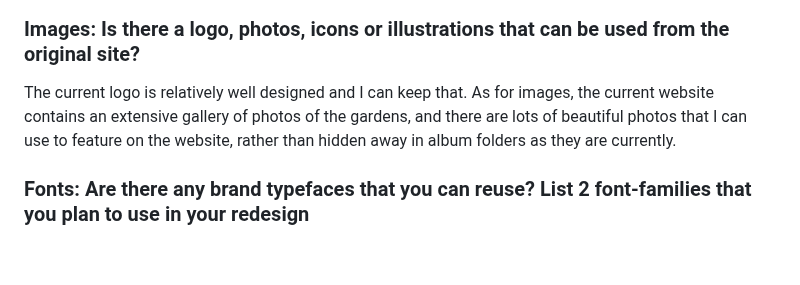
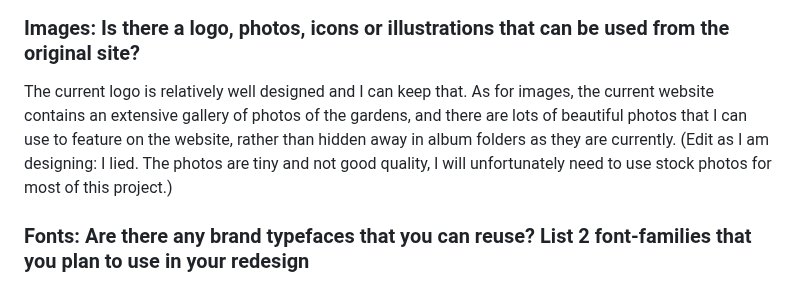
Before and after one commit to nic-dgl103-f24-dlu1/project-rae-hemstreet, a Markdown page: README.md, the part around the change. GitHub-like rendering; blank space fills up the shorter version.

Commit message:
Update project plan

```diff
--- a/README.md
+++ b/README.md
@@ -65,7 +65,7 @@ Most of the current colors featured in the current website contribute to the dat
 
 ### Images: Is there a logo, photos, icons or illustrations that can be used from the original site?
 
-The current logo is relatively well designed and I can keep that. As for images, the current website contains an extensive gallery of photos of the gardens, and there are lots of beautiful photos that I can use to feature on the website, rather than hidden away in album folders as they are currently.
+The current logo is relatively well designed and I can keep that. As for images, the current website contains an extensive gallery of photos of the gardens, and there are lots of beautiful photos that I can use to feature on the website, rather than hidden away in album folders as they are currently. (Edit as I am designing: I lied. The photos are tiny and not good quality, I will unfortunately need to use stock photos for most of this project.)
 
 ### Fonts: Are there any brand typefaces that you can reuse? List 2 font-families that you plan to use in your redesign
 
```
